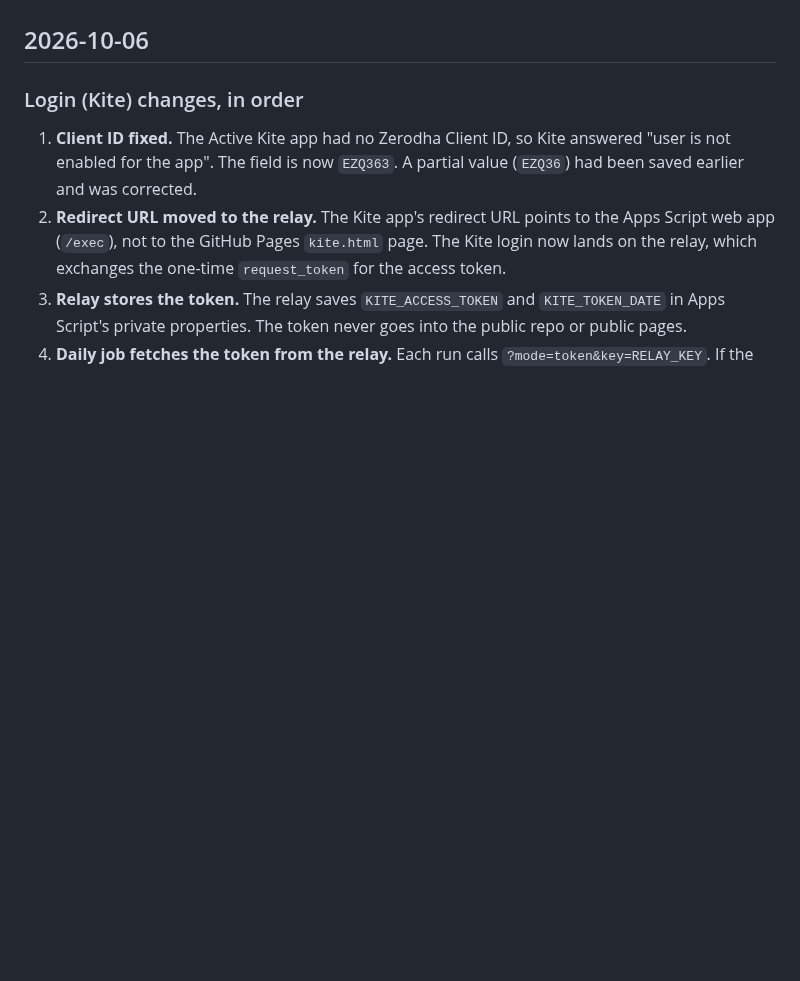
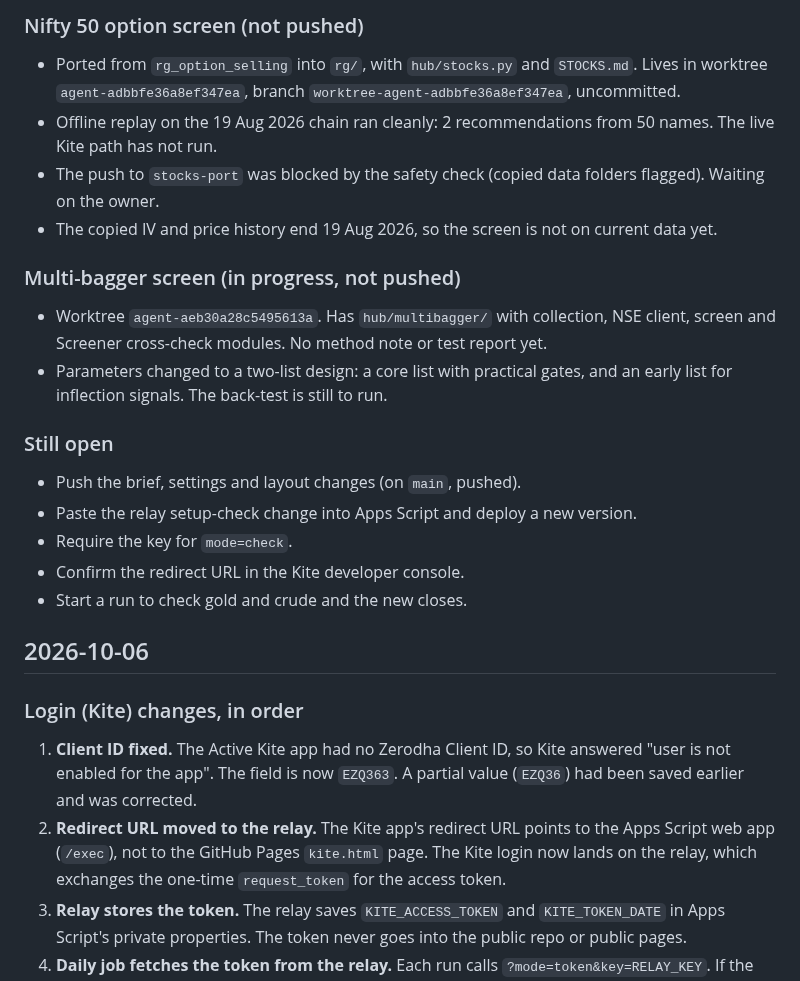
Before and after one commit to ramghatagedb1101-NSEFO/market-hub, a Markdown page: CHANGELOG.md, the part around one of its changes. Drawn GitHub-style; blank space fills up the shorter version.

Commit message:
Changelog: today's changes, open items and pending worktrees
Co-Authored-By: Claude Sonnet 5 <noreply@anthropic.com>

```diff
--- a/CHANGELOG.md
+++ b/CHANGELOG.md
@@ -4,3 +35,19 @@ Newest first. Dates are IST. "Login" covers how the Kite access token gets from
+### Nifty 50 option screen (not pushed)
+- Ported from `rg_option_selling` into `rg/`, with `hub/stocks.py` and `STOCKS.md`. Lives in worktree `agent-adbbfe36a8ef347ea`, branch `worktree-agent-adbbfe36a8ef347ea`, uncommitted.
+- Offline replay on the 19 Aug 2026 chain ran cleanly: 2 recommendations from 50 names. The live Kite path has not run.
+- The push to `stocks-port` was blocked by the safety check (copied data folders flagged). Waiting on the owner.
+- The copied IV and price history end 19 Aug 2026, so the screen is not on current data yet.
+
+### Multi-bagger screen (in progress, not pushed)
+- Worktree `agent-aeb30a28c5495613a`. Has `hub/multibagger/` with collection, NSE client, screen and Screener cross-check modules. No method note or test report yet.
+- Parameters changed to a two-list design: a core list with practical gates, and an early list for inflection signals. The back-test is still to run.
+
+### Still open
+- Push the brief, settings and layout changes (on `main`, pushed).
+- Paste the relay setup-check change into Apps Script and deploy a new version.
+- Require the key for `mode=check`.
+- Confirm the redirect URL in the Kite developer console.
+- Start a run to check gold and crude and the new closes.
 
 ## 2026-10-06
 
```
Also changed, not shown: other parts of CHANGELOG.md (+31 -0 lines).
